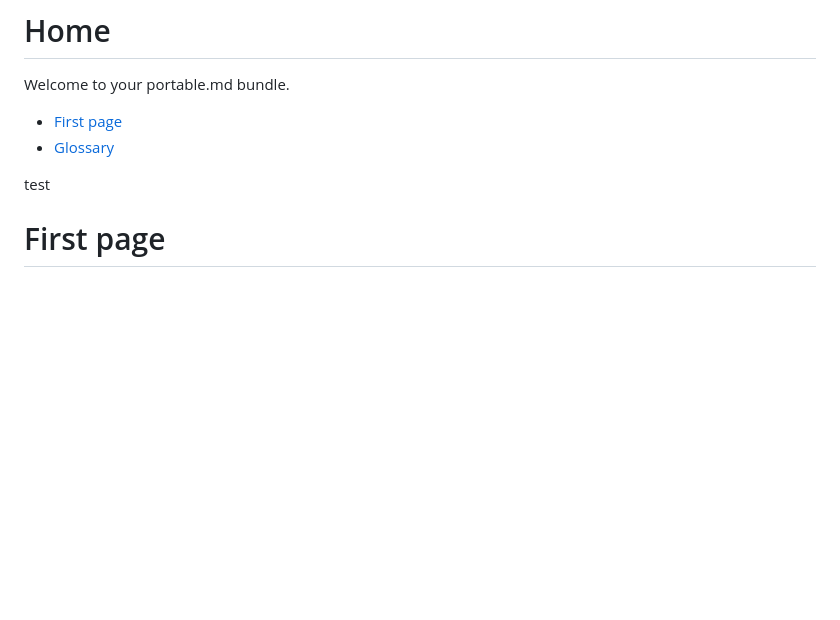
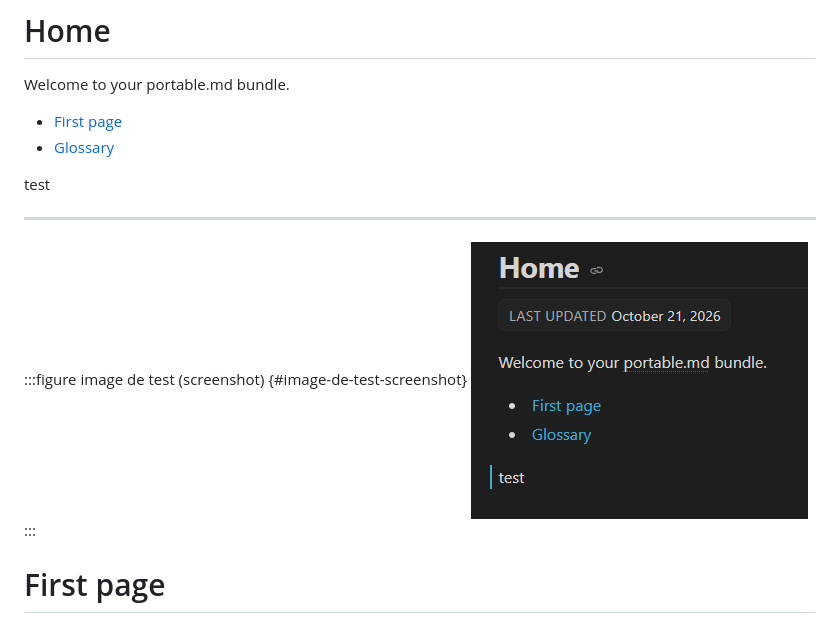
Before and after one commit to erw-1/hsn-docs, a Markdown page: content/portable.md, the part around the change. Drawn GitHub-style; pictures changed too: content/assets/image.png (added); blank space fills up the shorter version.

Commit message:
Update content from pmd-editor

```diff
--- a/content/portable.md
+++ b/content/portable.md
@@ -18,6 +18,14 @@ Welcome to your portable.md bundle.
 
 
 test
+
+---
+
+:::figure image de test (screenshot) {#image-de-test-screenshot}
+![image](assets/image.png)
+:::
+
+
 <!--pmd
 id:"first_page"
 title:"First page"
```
Also changed, not shown: 2 other files.
